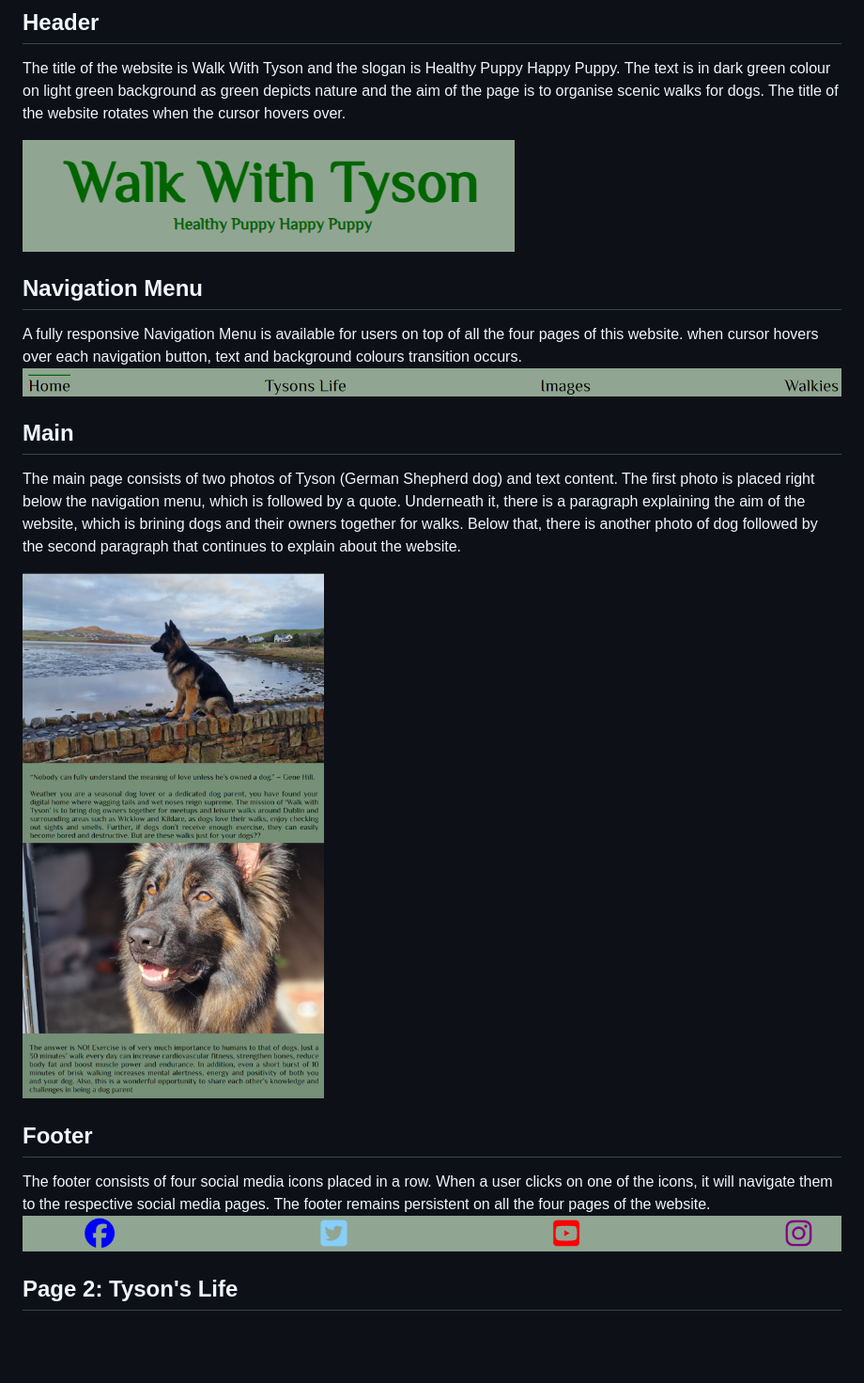
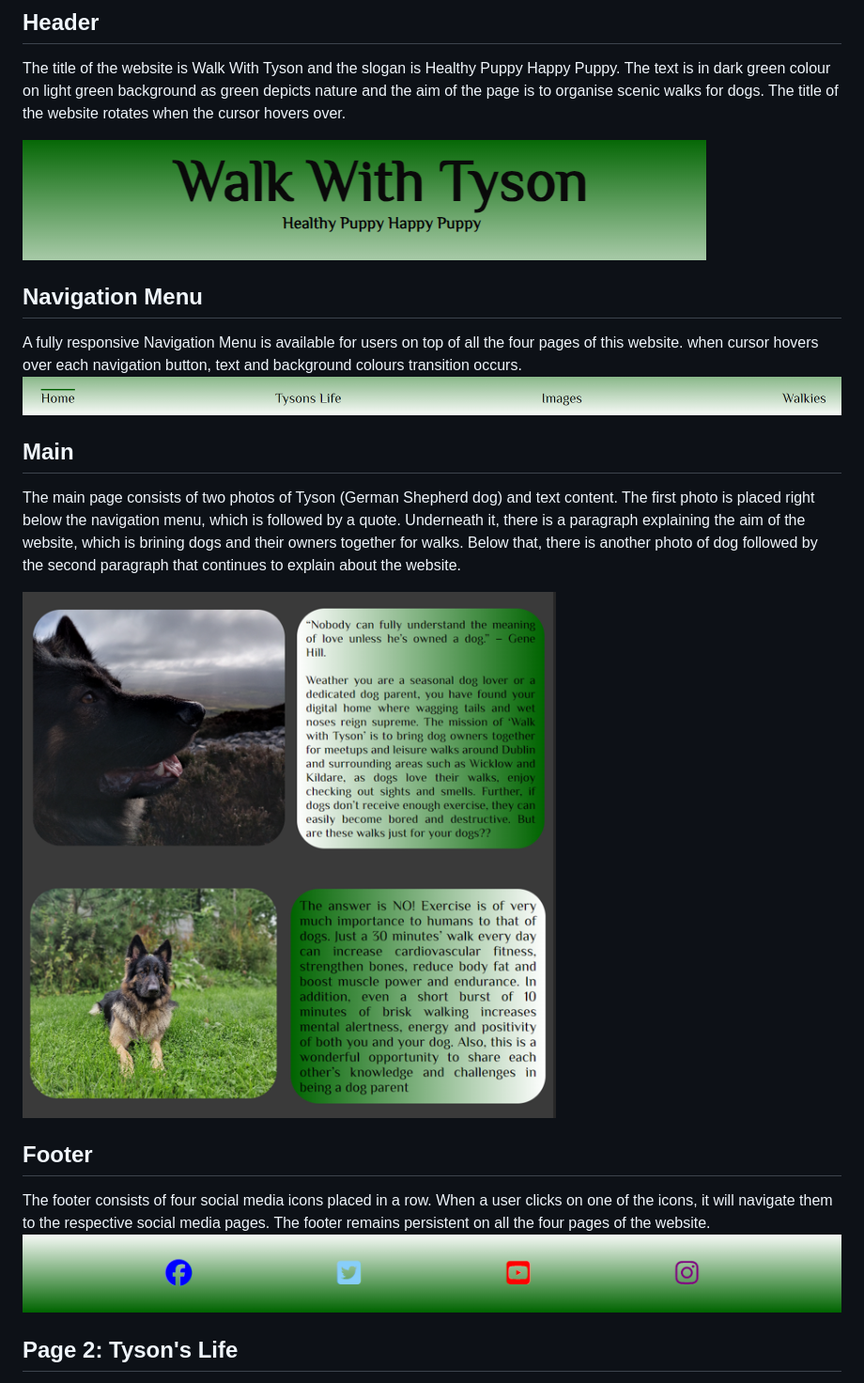
Before and after one commit to Ivane212/Walk-With-Tyson, a Markdown page: README.md, the part around the change. Shown: that part at 94% size. Drawn GitHub-style; pictures changed too: readme-images/footer.png, readme-images/header.png, readme-images/main.png (added); blank space fills up the shorter version.

Commit message:
add new size to images and change there positions in tysons-life.html

```diff
--- a/README.md
+++ b/README.md
@@ -116,7 +116,7 @@ A fully responsive Navigation Menu is available for users on top of all the four
 
 The main page consists of two photos of Tyson (German Shepherd dog) and text content.  The first photo is placed right below the navigation menu, which is followed by a quote.  Underneath it, there is a paragraph explaining the aim of the website, which is brining dogs and their owners together for walks. Below that, there is another photo of dog followed by the second paragraph that continues to explain about the website.
 
-![Main Page](readme-images/main_page.png)
+![Main Page](readme-images/main.png)
 
 
 ## Footer
```
Also changed, not shown: readme-images/responsive.png, 1 other file.
